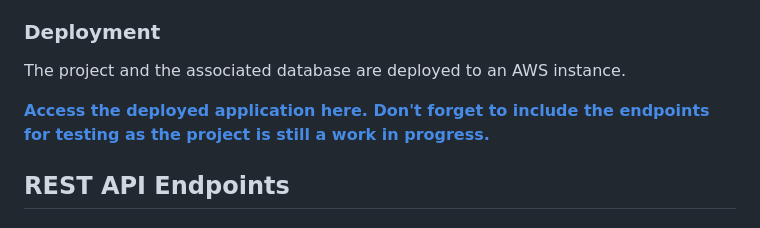
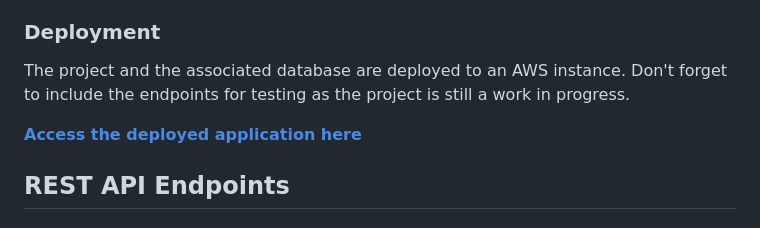
Before and after one commit to walkerjohnelle/EventTrackerProject, a Markdown page: README.md, the part around the change. GitHub-like rendering.

```diff
--- a/README.md
+++ b/README.md
@@ -16,9 +16,9 @@ The **EventTrackerProject** is a solo project that revolves something that I and
 
 ### Deployment
 
-The project and the associated database are deployed to an AWS instance.
+The project and the associated database are deployed to an AWS instance. Don't forget to include the endpoints for testing as the project is still a work in progress.
 
-**[Access the deployed application here. Don't forget to include the endpoints for testing as the project is still a work in progress.](http://18.190.80.171:8080/RESTJobTracker/)**
+**[Access the deployed application here](http://18.190.80.171:8080/RESTJobTracker/)**
 
 ## REST API Endpoints
 
```
